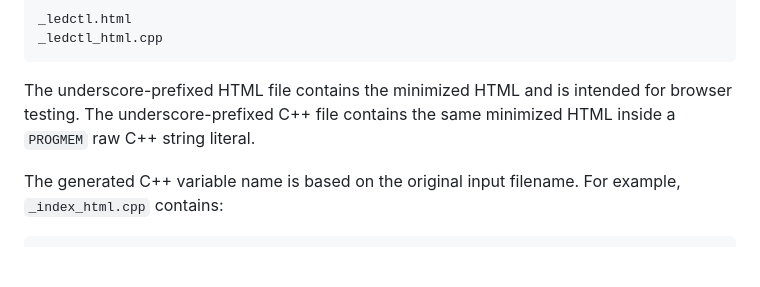
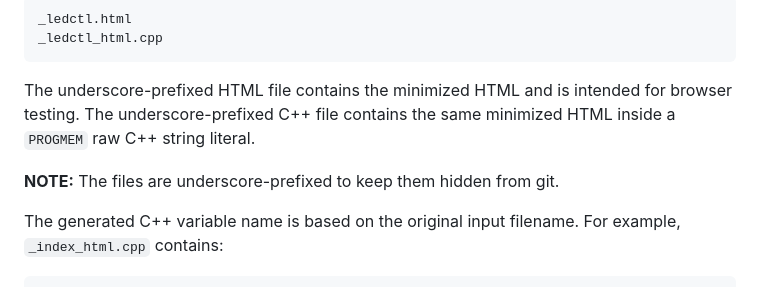
Before and after one commit to jxmot/lightserver, a Markdown page: README.md, the part around the change. GitHub-like rendering; blank space fills up the shorter version.

````diff
--- a/README.md
+++ b/README.md
@@ -771,6 +771,8 @@ _ledctl_html.cpp
 
 The underscore-prefixed HTML file contains the minimized HTML and is intended for browser testing. The underscore-prefixed C++ file contains the same minimized HTML inside a `PROGMEM` raw C++ string literal.
 
+**NOTE:** The files are underscore-prefixed to keep them hidden from git.
+
 The generated C++ variable name is based on the original input filename. For example, `_index_html.cpp` contains:
 
 ```cpp
````
